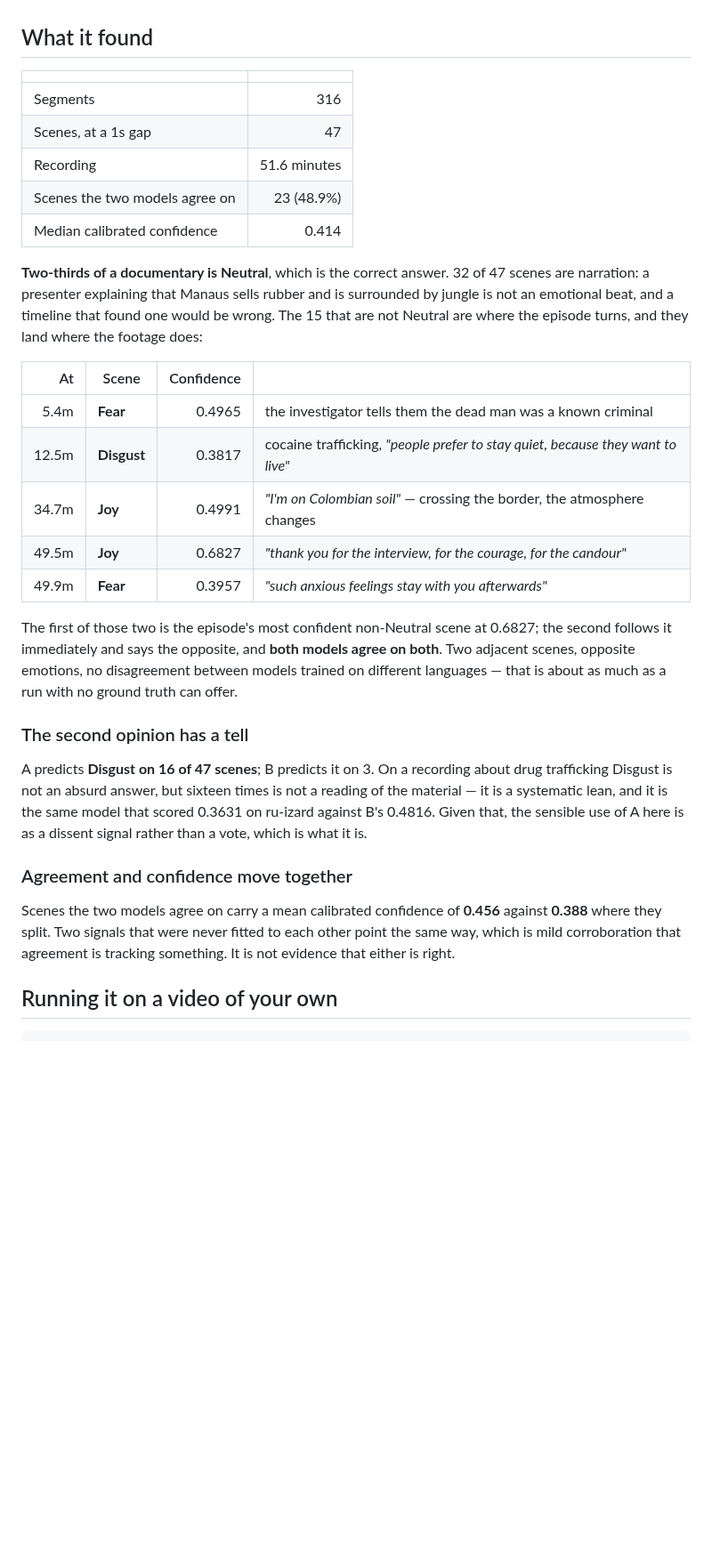
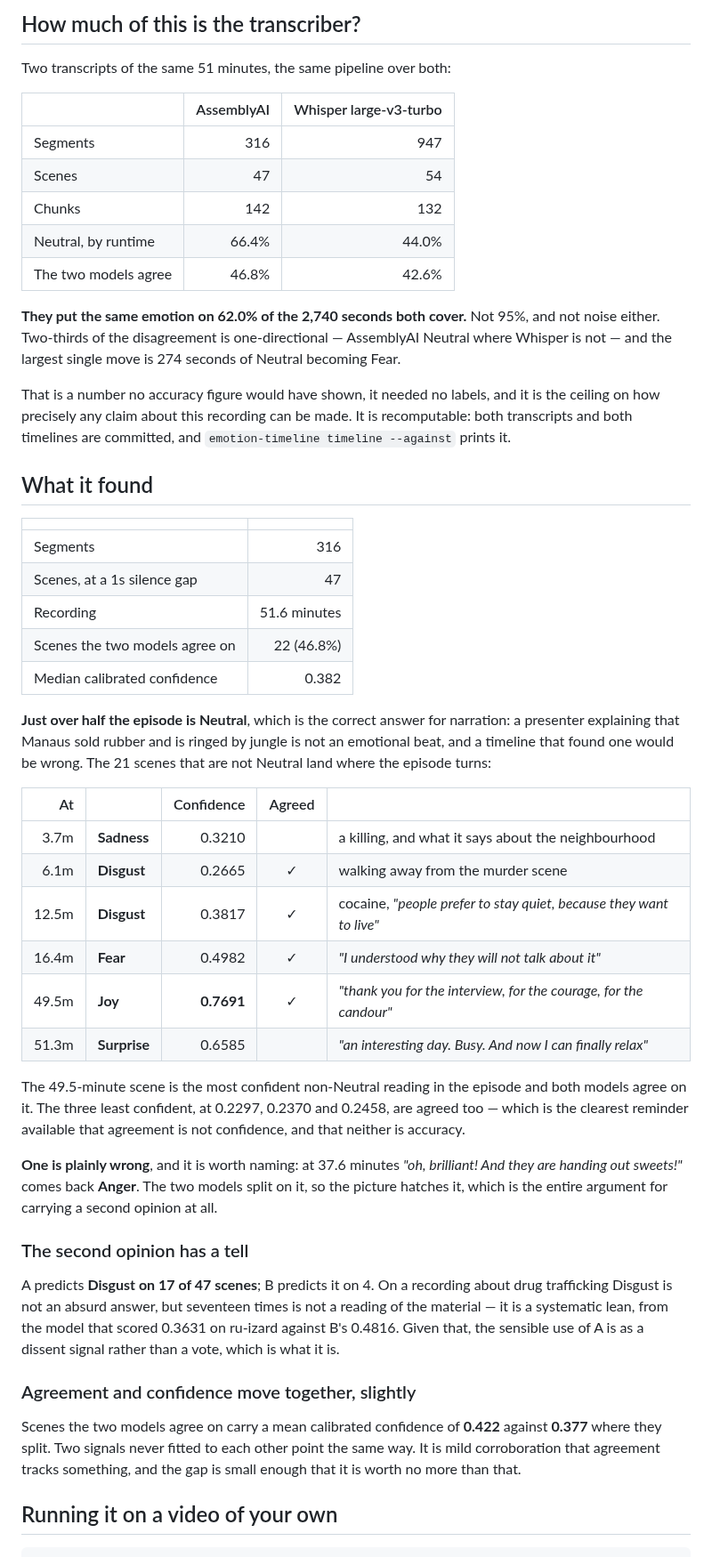
Before and after one commit to alex-krasnoshtanov/Emotion-Timeline, a Markdown page: docs/pipeline.md, the part around one of its changes. Shown at 89% size. Drawn GitHub-style; blank space fills up the shorter version.

```diff
--- a/docs/pipeline.md
+++ b/docs/pipeline.md
@@ -73,48 +80,73 @@ agree and hatched where they split.
+## How much of this is the transcriber?
+
+Two transcripts of the same 51 minutes, the same pipeline over both:
+
+| | AssemblyAI | Whisper large-v3-turbo |
+| --- | ---: | ---: |
+| Segments | 316 | 947 |
+| Scenes | 47 | 54 |
+| Chunks | 142 | 132 |
+| Neutral, by runtime | 66.4% | 44.0% |
+| The two models agree | 46.8% | 42.6% |
+
+**They put the same emotion on 62.0% of the 2,740 seconds both cover.** Not 95%,
+and not noise either. Two-thirds of the disagreement is one-directional —
+AssemblyAI Neutral where Whisper is not — and the largest single move is 274
+seconds of Neutral becoming Fear.
+
+That is a number no accuracy figure would have shown, it needed no labels, and it
+is the ceiling on how precisely any claim about this recording can be made. It is
+recomputable: both transcripts and both timelines are committed, and
+`emotion-timeline timeline --against` prints it.
 
 ## What it found
 
 | | |
 | --- | ---: |
 | Segments | 316 |
-| Scenes, at a 1s gap | 47 |
+| Scenes, at a 1s silence gap | 47 |
 | Recording | 51.6 minutes |
-| Scenes the two models agree on | 23 (48.9%) |
-| Median calibrated confidence | 0.414 |
+| Scenes the two models agree on | 22 (46.8%) |
+| Median calibrated confidence | 0.382 |
 
-**Two-thirds of a documentary is Neutral**, which is the correct answer. 32 of
-47 scenes are narration: a presenter explaining that Manaus sells rubber and is
-surrounded by jungle is not an emotional beat, and a timeline that found one
-would be wrong. The 15 that are not Neutral are where the episode turns, and they
-land where the footage does:
+**Just over half the episode is Neutral**, which is the correct answer for
+narration: a presenter explaining that Manaus sold rubber and is ringed by jungle
+is not an emotional beat, and a timeline that found one would be wrong. The 21
+scenes that are not Neutral land where the episode turns:
 
-| At | Scene | Confidence | |
-| ---: | --- | ---: | --- |
-| 5.4m | **Fear** | 0.4965 | the investigator tells them the dead man was a known criminal |
-| 12.5m | **Disgust** | 0.3817 | cocaine trafficking, *"people prefer to stay quiet, because they want to live"* |
-| 34.7m | **Joy** | 0.4991 | *"I'm on Colombian soil"* — crossing the border, the atmosphere changes |
-| 49.5m | **Joy** | 0.6827 | *"thank you for the interview, for the courage, for the candour"* |
-| 49.9m | **Fear** | 0.3957 | *"such anxious feelings stay with you afterwards"* |
+| At | | Confidence | Agreed | |
+| ---: | --- | ---: | :-: | --- |
+| 3.7m | **Sadness** | 0.3210 | | a killing, and what it says about the neighbourhood |
+| 6.1m | **Disgust** | 0.2665 | ✓ | walking away from the murder scene |
+| 12.5m | **Disgust** | 0.3817 | ✓ | cocaine, *"people prefer to stay quiet, because they want to live"* |
+| 16.4m | **Fear** | 0.4982 | ✓ | *"I understood why they will not talk about it"* |
+| 49.5m | **Joy** | **0.7691** | ✓ | *"thank you for the interview, for the courage, for the candour"* |
+| 51.3m | **Surprise** | 0.6585 | | *"an interesting day. Busy. And now I can finally relax"* |
 
-The first of those two is the episode's most confident non-Neutral scene at
-0.6827; the second follows it immediately and says the opposite, and **both
-models agree on both**. Two adjacent scenes, opposite emotions, no disagreement
-between models trained on different languages — that is about as much as a run
-with no ground truth can offer.
+The 49.5-minute scene is the most confident non-Neutral reading in the episode and
+both models agree on it. The three least confident, at 0.2297, 0.2370 and 0.2458, are
+agreed too — which is the clearest reminder available that agreement is not
+confidence, and that neither is accuracy.
+
+**One is plainly wrong**, and it is worth naming: at 37.6 minutes *"oh, brilliant!
+And they are handing out sweets!"* comes back **Anger**. The two models split on
+it, so the picture hatches it, which is the entire argument for carrying a second
+opinion at all.
 
 ### The second opinion has a tell
 
-A predicts **Disgust on 16 of 47 scenes**; B predicts it on 3. On a recording
-about drug trafficking Disgust is not an absurd answer, but sixteen times is not
-a reading of the material — it is a systematic lean, and it is the same model
-that scored 0.3631 on ru-izard against B's 0.4816. Given that, the sensible use
-of A here is as a dissent signal rather than a vote, which is what it is.
+A predicts **Disgust on 17 of 47 scenes**; B predicts it on 4. On a recording
+about drug trafficking Disgust is not an absurd answer, but seventeen times is not
+a reading of the material — it is a systematic lean, from the model that scored
+0.3631 on ru-izard against B's 0.4816. Given that, the sensible use of A is as a
+dissent signal rather than a vote, which is what it is.
 
-### Agreement and confidence move together
+### Agreement and confidence move together, slightly
 
-Scenes the two models agree on carry a mean calibrated confidence of **0.456**
-against **0.388** where they split. Two signals that were never fitted to each
-other point the same way, which is mild corroboration that agreement is tracking
-something. It is not evidence that either is right.
+Scenes the two models agree on carry a mean calibrated confidence of **0.422**
+against **0.377** where they split. Two signals never fitted to each other point
+the same way. It is mild corroboration that agreement tracks something, and the
+gap is small enough that it is worth no more than that.
 
 ## Running it on a video of your own
 
```
Also changed, not shown: other parts of docs/pipeline.md (+57 -48 lines), README.md (+36 -30 lines), assets/emotion-timeline.png, 8 other files.
